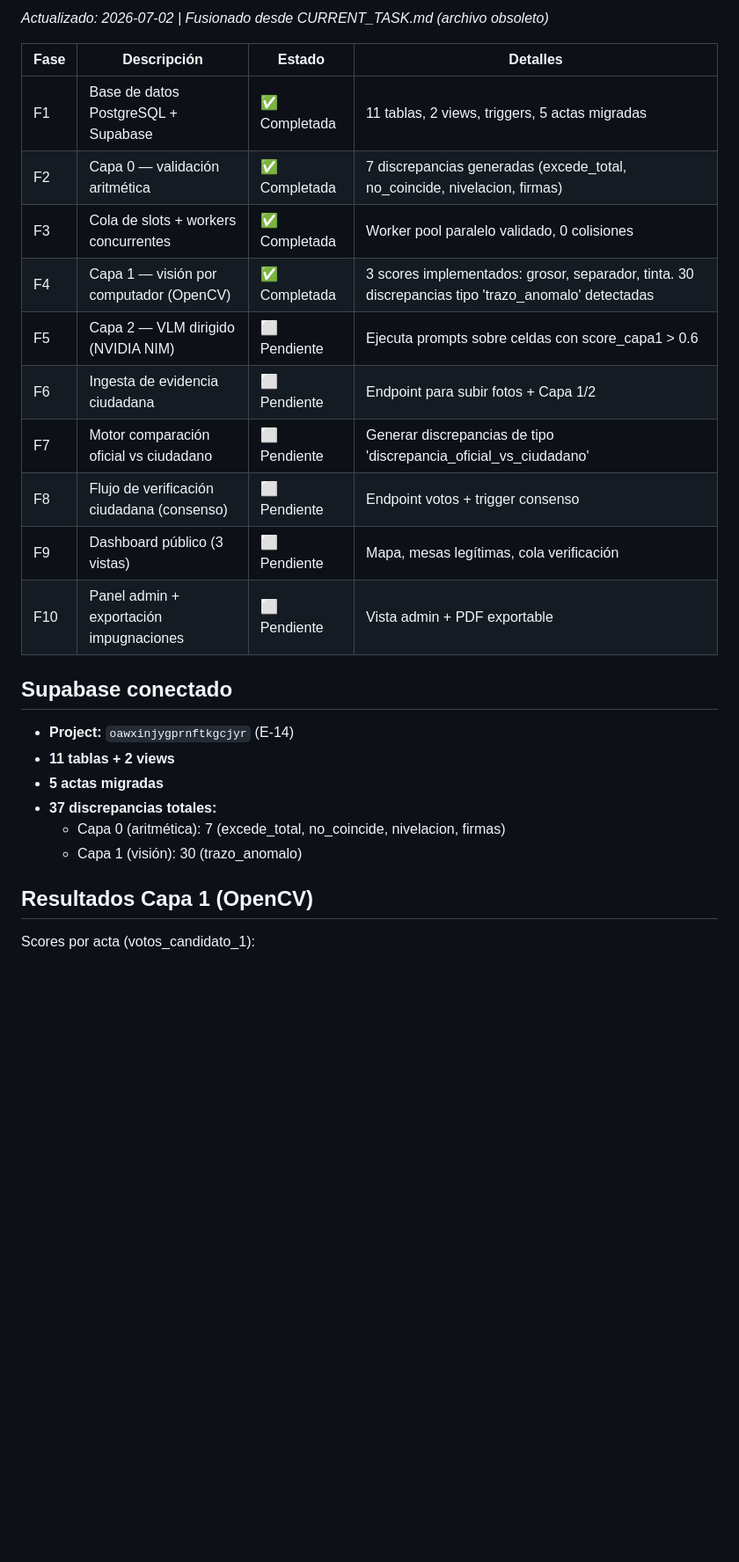
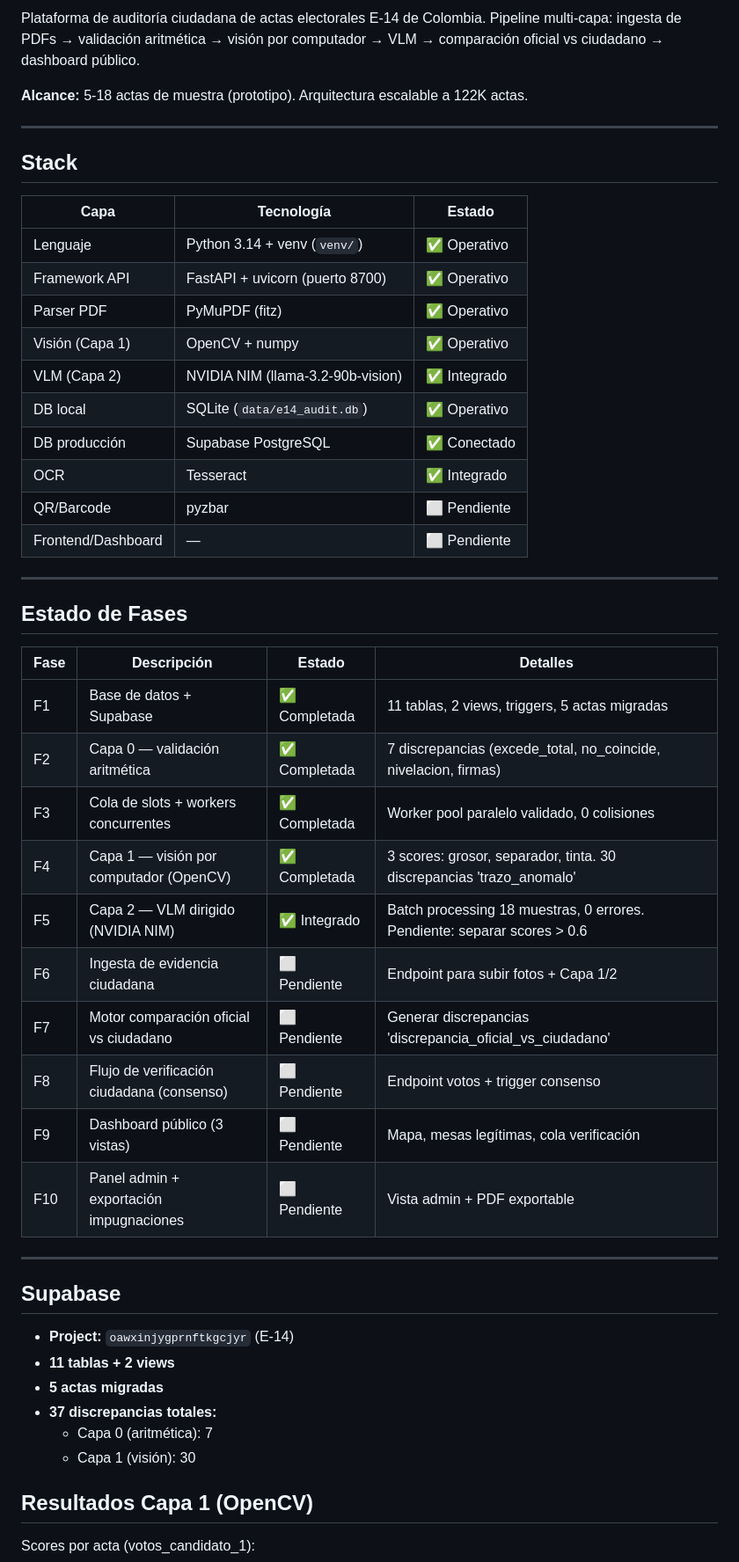
Before and after one commit to Nxxo31/e14-fraud-detector, a Markdown page: PROJECT.md, the part around one of its changes. Shown at 88% size. GitHub-like rendering; blank space fills up the shorter version.

```diff
--- a/PROJECT.md
+++ b/PROJECT.md
@@ -64,27 +11,53 @@
 
-*Actualizado: 2026-07-02 | Fusionado desde CURRENT_TASK.md (archivo obsoleto)*
+Plataforma de auditoría ciudadana de actas electorales E-14 de Colombia.
+Pipeline multi-capa: ingesta de PDFs → validación aritmética → visión por computador → VLM → comparación oficial vs ciudadano → dashboard público.
+
+**Alcance:** 5-18 actas de muestra (prototipo). Arquitectura escalable a 122K actas.
+
+---
+
+## Stack
+
+| Capa | Tecnología | Estado |
+|------|-----------|--------|
+| Lenguaje | Python 3.14 + venv (`venv/`) | ✅ Operativo |
+| Framework API | FastAPI + uvicorn (puerto 8700) | ✅ Operativo |
+| Parser PDF | PyMuPDF (fitz) | ✅ Operativo |
+| Visión (Capa 1) | OpenCV + numpy | ✅ Operativo |
+| VLM (Capa 2) | NVIDIA NIM (llama-3.2-90b-vision) | ✅ Integrado |
+| DB local | SQLite (`data/e14_audit.db`) | ✅ Operativo |
+| DB producción | Supabase PostgreSQL | ✅ Conectado |
+| OCR | Tesseract | ✅ Integrado |
+| QR/Barcode | pyzbar | ⬜ Pendiente |
+| Frontend/Dashboard | — | ⬜ Pendiente |
+
+---
+
+## Estado de Fases
 
 | Fase | Descripción | Estado | Detalles |
 |------|-------------|--------|----------|
-| F1 | Base de datos PostgreSQL + Supabase | ✅ Completada | 11 tablas, 2 views, triggers, 5 actas migradas |
-| F2 | Capa 0 — validación aritmética | ✅ Completada | 7 discrepancias generadas (excede_total, no_coincide, nivelacion, firmas) |
+| F1 | Base de datos + Supabase | ✅ Completada | 11 tablas, 2 views, triggers, 5 actas migradas |
+| F2 | Capa 0 — validación aritmética | ✅ Completada | 7 discrepancias (excede_total, no_coincide, nivelacion, firmas) |
 | F3 | Cola de slots + workers concurrentes | ✅ Completada | Worker pool paralelo validado, 0 colisiones |
-| F4 | Capa 1 — visión por computador (OpenCV) | ✅ Completada | 3 scores implementados: grosor, separador, tinta. 30 discrepancias tipo 'trazo_anomalo' detectadas |
-| F5 | Capa 2 — VLM dirigido (NVIDIA NIM) | ⬜ Pendiente | Ejecuta prompts sobre celdas con score_capa1 > 0.6 |
+| F4 | Capa 1 — visión por computador (OpenCV) | ✅ Completada | 3 scores: grosor, separador, tinta. 30 discrepancias 'trazo_anomalo' |
+| F5 | Capa 2 — VLM dirigido (NVIDIA NIM) | ✅ Integrado | Batch processing 18 muestras, 0 errores. Pendiente: separar scores > 0.6 |
 | F6 | Ingesta de evidencia ciudadana | ⬜ Pendiente | Endpoint para subir fotos + Capa 1/2 |
-| F7 | Motor comparación oficial vs ciudadano | ⬜ Pendiente | Generar discrepancias de tipo 'discrepancia_oficial_vs_ciudadano' |
+| F7 | Motor comparación oficial vs ciudadano | ⬜ Pendiente | Generar discrepancias 'discrepancia_oficial_vs_ciudadano' |
 | F8 | Flujo de verificación ciudadana (consenso) | ⬜ Pendiente | Endpoint votos + trigger consenso |
 | F9 | Dashboard público (3 vistas) | ⬜ Pendiente | Mapa, mesas legítimas, cola verificación |
 | F10 | Panel admin + exportación impugnaciones | ⬜ Pendiente | Vista admin + PDF exportable |
 
-## Supabase conectado
+---
+
+## Supabase
 
 - **Project:** `oawxinjygprnftkgcjyr` (E-14)
 - **11 tablas + 2 views**
 - **5 actas migradas**
 - **37 discrepancias totales:**
-  - Capa 0 (aritmética): 7 (excede_total, no_coincide, nivelacion, firmas)
-  - Capa 1 (visión): 30 (trazo_anomalo)
+  - Capa 0 (aritmética): 7
+  - Capa 1 (visión): 30
 
 ## Resultados Capa 1 (OpenCV)
 
```
Also changed, not shown: other parts of PROJECT.md (+71 -77 lines).
